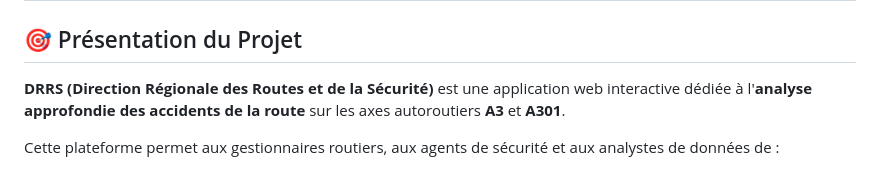
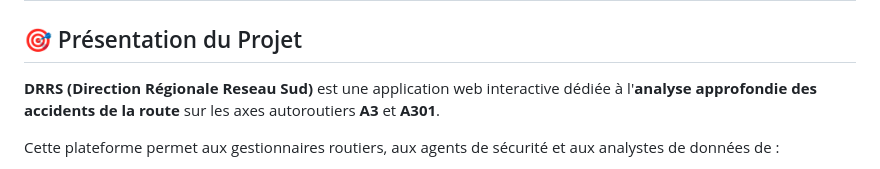
Before and after one commit to MassahifAlossol-Nouari/Accidentologie, a Markdown page: README.md, the part around the change. Drawn GitHub-style.

```diff
--- a/README.md
+++ b/README.md
@@ -4,7 +4,7 @@
 
 ## 🎯 Présentation du Projet
 
-**DRRS (Direction Régionale des Routes et de la Sécurité)** est une application web interactive dédiée à l'**analyse approfondie des accidents de la route** sur les axes autoroutiers **A3** et **A301**.
+**DRRS (Direction Régionale Reseau Sud)** est une application web interactive dédiée à l'**analyse approfondie des accidents de la route** sur les axes autoroutiers **A3** et **A301**.
 
 Cette plateforme permet aux gestionnaires routiers, aux agents de sécurité et aux analystes de données de :
 - **Visualiser** les données d'accidents de manière claire et intuitive
```
